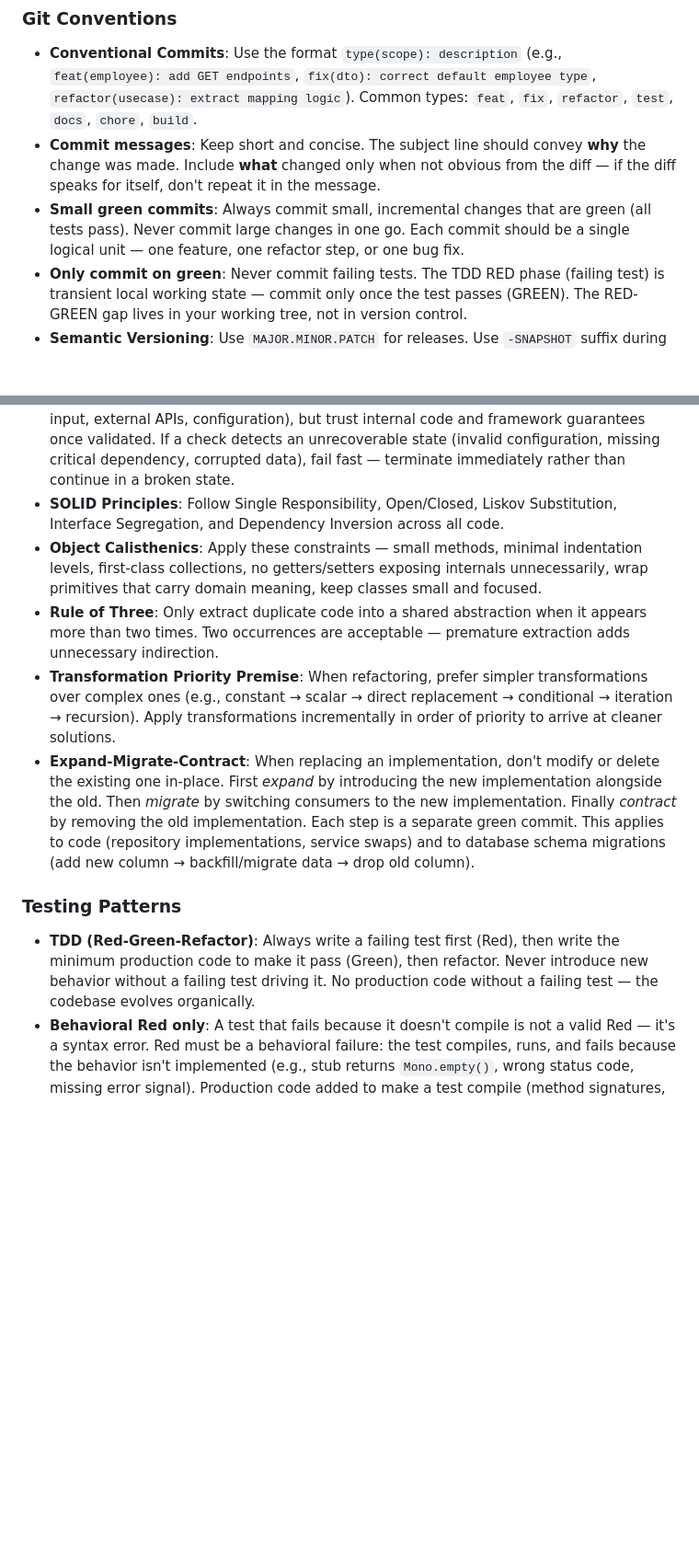
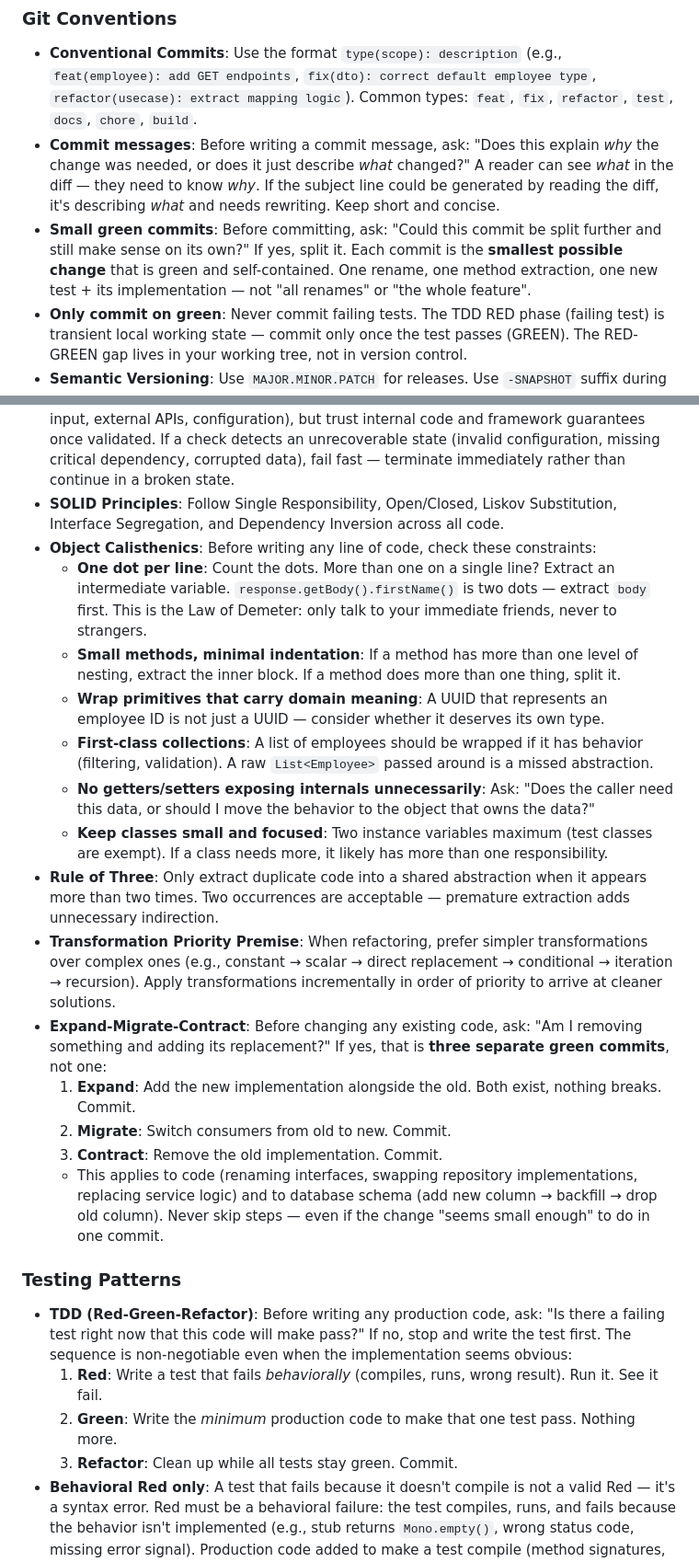
Before and after one commit to dryst0/employee-api, a Markdown page: CLAUDE.md, 2 parts joined by grey strips. Shown at 92% size. Drawn GitHub-style; blank space fills up the shorter version.

Commit message:
docs: rewrite CLAUDE.md rules as self-check questions
Rules I repeatedly violated were written as concept descriptions,
not decision triggers. Restructured Object Calisthenics, EMC,
small commits, TDD, and commit messages to lead with the question
I should ask at the moment of action.

```diff
--- a/CLAUDE.md
+++ b/CLAUDE.md
@@ -86,8 +86,8 @@ Dependency rules (enforced via ArchUnit):
 ### Git Conventions
 
 - **Conventional Commits**: Use the format `type(scope): description` (e.g., `feat(employee): add GET endpoints`, `fix(dto): correct default employee type`, `refactor(usecase): extract mapping logic`). Common types: `feat`, `fix`, `refactor`, `test`, `docs`, `chore`, `build`.
-- **Commit messages**: Keep short and concise. The subject line should convey **why** the change was made. Include **what** changed only when not obvious from the diff — if the diff speaks for itself, don't repeat it in the message.
-- **Small green commits**: Always commit small, incremental changes that are green (all tests pass). Never commit large changes in one go. Each commit should be a single logical unit — one feature, one refactor step, or one bug fix.
+- **Commit messages**: Before writing a commit message, ask: "Does this explain *why* the change was needed, or does it just describe *what* changed?" A reader can see *what* in the diff — they need to know *why*. If the subject line could be generated by reading the diff, it's describing *what* and needs rewriting. Keep short and concise.
+- **Small green commits**: Before committing, ask: "Could this commit be split further and still make sense on its own?" If yes, split it. Each commit is the **smallest possible change** that is green and self-contained. One rename, one method extraction, one new test + its implementation — not "all renames" or "the whole feature".
 - **Only commit on green**: Never commit failing tests. The TDD RED phase (failing test) is transient local working state — commit only once the test passes (GREEN). The RED-GREEN gap lives in your working tree, not in version control.
 - **Semantic Versioning**: Use `MAJOR.MINOR.PATCH` for releases. Use `-SNAPSHOT` suffix during development. Bump MAJOR for breaking changes, MINOR for new features, PATCH for bug fixes. The POM version is used as the container image tag.
 
@@ -95,14 +95,27 @@ Dependency rules (enforced via ArchUnit):
 
 - **Pragmatism**: Prefer officially supported, well-documented solutions over marginal gains. When choosing between tools, libraries, or approaches, weigh the trade-off between benefit and maintenance/compatibility cost. A small improvement isn't worth it if it takes you off the supported path. Validate inputs and assumptions at system boundaries (user input, external APIs, configuration), but trust internal code and framework guarantees once validated. If a check detects an unrecoverable state (invalid configuration, missing critical dependency, corrupted data), fail fast — terminate immediately rather than continue in a broken state.
 - **SOLID Principles**: Follow Single Responsibility, Open/Closed, Liskov Substitution, Interface Segregation, and Dependency Inversion across all code.
-- **Object Calisthenics**: Apply these constraints — small methods, minimal indentation levels, first-class collections, no getters/setters exposing internals unnecessarily, wrap primitives that carry domain meaning, keep classes small and focused.
+- **Object Calisthenics**: Before writing any line of code, check these constraints:
+  - **One dot per line**: Count the dots. More than one on a single line? Extract an intermediate variable. `response.getBody().firstName()` is two dots — extract `body` first. This is the Law of Demeter: only talk to your immediate friends, never to strangers.
+  - **Small methods, minimal indentation**: If a method has more than one level of nesting, extract the inner block. If a method does more than one thing, split it.
+  - **Wrap primitives that carry domain meaning**: A UUID that represents an employee ID is not just a UUID — consider whether it deserves its own type.
+  - **First-class collections**: A list of employees should be wrapped if it has behavior (filtering, validation). A raw `List<Employee>` passed around is a missed abstraction.
+  - **No getters/setters exposing internals unnecessarily**: Ask: "Does the caller need this data, or should I move the behavior to the object that owns the data?"
+  - **Keep classes small and focused**: Two instance variables maximum (test classes are exempt). If a class needs more, it likely has more than one responsibility.
 - **Rule of Three**: Only extract duplicate code into a shared abstraction when it appears more than two times. Two occurrences are acceptable — premature extraction adds unnecessary indirection.
 - **Transformation Priority Premise**: When refactoring, prefer simpler transformations over complex ones (e.g., constant → scalar → direct replacement → conditional → iteration → recursion). Apply transformations incrementally in order of priority to arrive at cleaner solutions.
-- **Expand-Migrate-Contract**: When replacing an implementation, don't modify or delete the existing one in-place. First *expand* by introducing the new implementation alongside the old. Then *migrate* by switching consumers to the new implementation. Finally *contract* by removing the old implementation. Each step is a separate green commit. This applies to code (repository implementations, service swaps) and to database schema migrations (add new column → backfill/migrate data → drop old column).
+- **Expand-Migrate-Contract**: Before changing any existing code, ask: "Am I removing something and adding its replacement?" If yes, that is **three separate green commits**, not one:
+  1. **Expand**: Add the new implementation alongside the old. Both exist, nothing breaks. Commit.
+  2. **Migrate**: Switch consumers from old to new. Commit.
+  3. **Contract**: Remove the old implementation. Commit.
+  - This applies to code (renaming interfaces, swapping repository implementations, replacing service logic) and to database schema (add new column → backfill → drop old column). Never skip steps — even if the change "seems small enough" to do in one commit.
 
 ### Testing Patterns
 
-- **TDD (Red-Green-Refactor)**: Always write a failing test first (Red), then write the minimum production code to make it pass (Green), then refactor. Never introduce new behavior without a failing test driving it. No production code without a failing test — the codebase evolves organically.
+- **TDD (Red-Green-Refactor)**: Before writing any production code, ask: "Is there a failing test right now that this code will make pass?" If no, stop and write the test first. The sequence is non-negotiable even when the implementation seems obvious:
+  1. **Red**: Write a test that fails *behaviorally* (compiles, runs, wrong result). Run it. See it fail.
+  2. **Green**: Write the *minimum* production code to make that one test pass. Nothing more.
+  3. **Refactor**: Clean up while all tests stay green. Commit.
 - **Behavioral Red only**: A test that fails because it doesn't compile is not a valid Red — it's a syntax error. Red must be a behavioral failure: the test compiles, runs, and fails because the behavior isn't implemented (e.g., stub returns `Mono.empty()`, wrong status code, missing error signal). Production code added to make a test compile (method signatures, interfaces, stubs) is driven by the test, not pre-introduced.
 - **Test naming — domain language only**: Apply this litmus test to **every word** in a test name: "Would a non-technical person who only knows the business domain understand this word?" If no, replace it. Test names are behavior specifications for business stakeholders, not code documentation for developers.
   - **The principle**: Test names must use only words that describe what happens in the real world — how employees are added, looked up, changed, removed — never how the code accomplishes it. Method names, framework types, HTTP concepts, data structure terms, and programming verbs are all implementation details.
```
